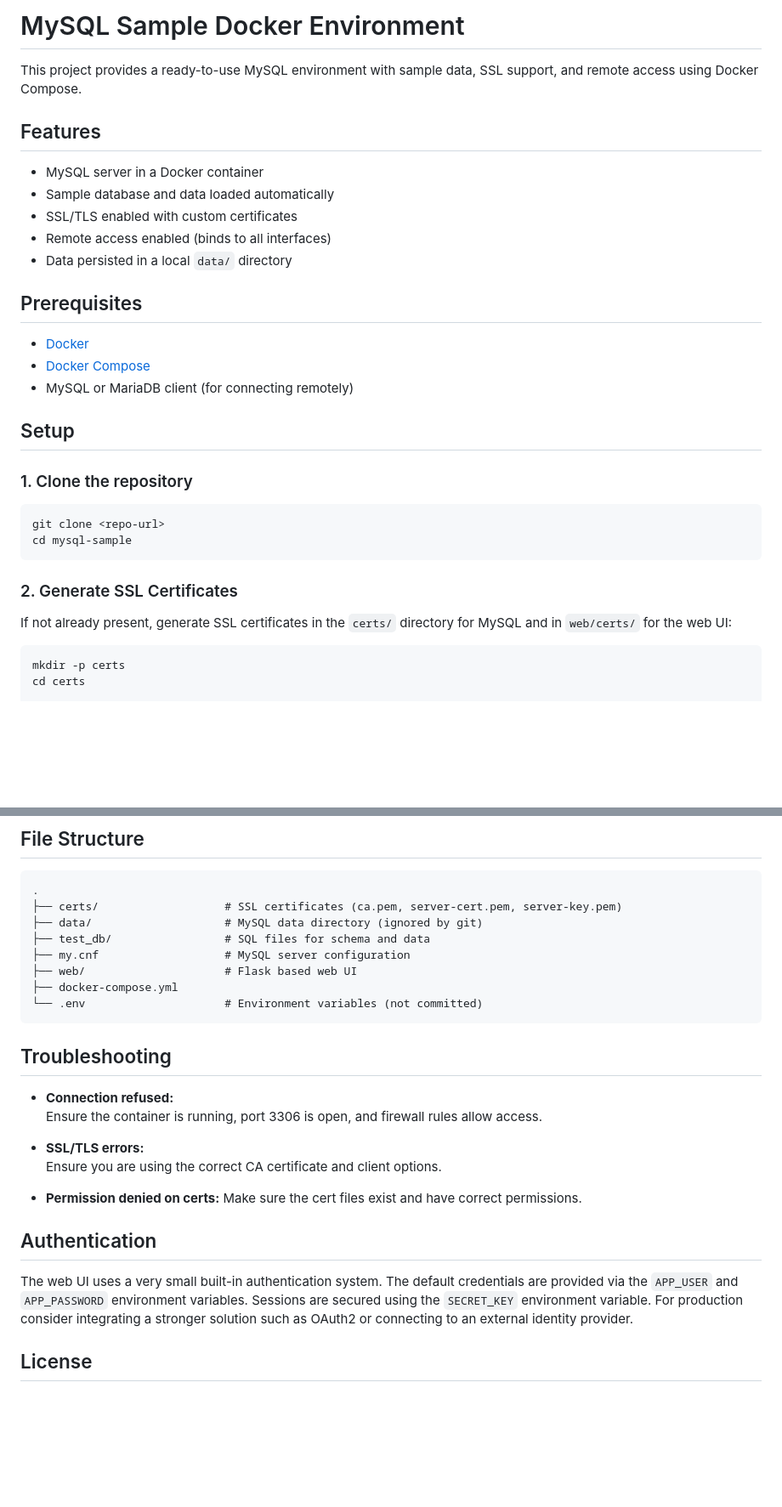
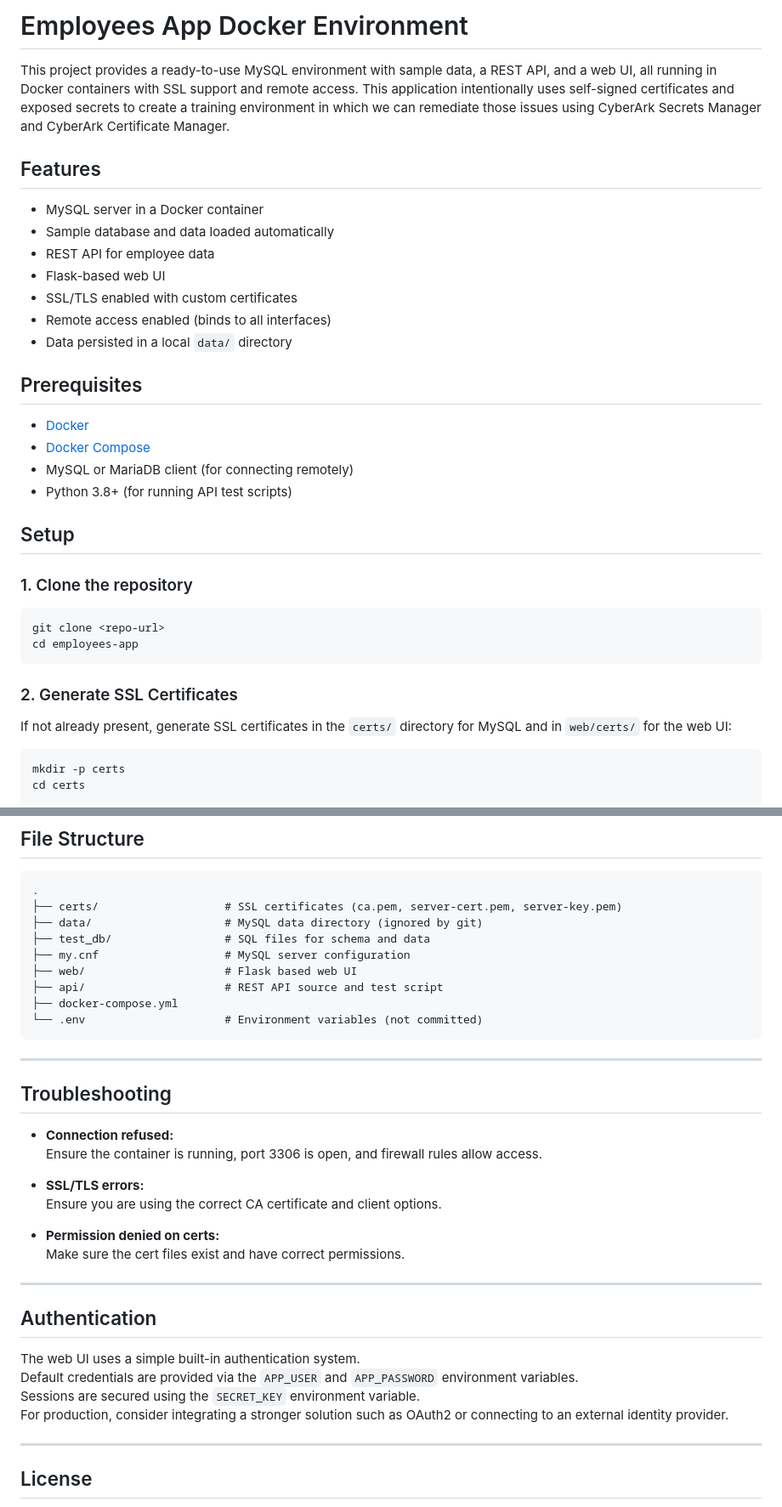
Before and after one commit to gravitylens/employees-app, a Markdown page: README.md, 2 parts joined by grey strips. Shown at 85% size. Drawn GitHub-style; blank space fills up the shorter version.

````diff
--- a/README.md
+++ b/README.md
@@ -1,11 +1,13 @@
-# MySQL Sample Docker Environment
+# Employees App Docker Environment
 
-This project provides a ready-to-use MySQL environment with sample data, SSL support, and remote access using Docker Compose.
+  This project provides a ready-to-use MySQL environment with sample data, a REST API, and a web UI, all running in Docker containers with SSL support and remote access.  This application intentionally uses self-signed certificates and exposed secrets to create a training environment in which we can remediate those issues using CyberArk Secrets Manager and CyberArk Certificate Manager.
 
 ## Features
 
 - MySQL server in a Docker container
 - Sample database and data loaded automatically
+- REST API for employee data
+- Flask-based web UI
 - SSL/TLS enabled with custom certificates
 - Remote access enabled (binds to all interfaces)
 - Data persisted in a local `data/` directory
@@ -15,6 +17,7 @@ This project provides a ready-to-use MySQL environment with sample data, SSL sup
 - [Docker](https://www.docker.com/products/docker-desktop)
 - [Docker Compose](https://docs.docker.com/compose/)
 - MySQL or MariaDB client (for connecting remotely)
+- Python 3.8+ (for running API test scripts)
 
 ## Setup
 
@@ -22,13 +25,12 @@ This project provides a ready-to-use MySQL environment with sample data, SSL sup
 
 ```sh
 git clone <repo-url>
-cd mysql-sample
+cd employees-app
 ```
 
 ### 2. Generate SSL Certificates
 
-If not already present, generate SSL certificates in the `certs/` directory for
-MySQL and in `web/certs/` for the web UI:
+If not already present, generate SSL certificates in the `certs/` directory for MySQL and in `web/certs/` for the web UI:
 
 ```sh
 mkdir -p certs
@@ -152,9 +233,12 @@ FLUSH PRIVILEGES;
 ├── test_db/                 # SQL files for schema and data
 ├── my.cnf                   # MySQL server configuration
 ├── web/                     # Flask based web UI
+├── api/                     # REST API source and test script
 ├── docker-compose.yml
 └── .env                     # Environment variables (not committed)
 ```
+
+---
 
 ## Troubleshooting
 
@@ -167,13 +251,16 @@ FLUSH PRIVILEGES;
 - **Permission denied on certs:**
   Make sure the cert files exist and have correct permissions.
 
+---
+
 ## Authentication
 
-The web UI uses a very small built-in authentication system. The default
-credentials are provided via the `APP_USER` and `APP_PASSWORD` environment
-variables. Sessions are secured using the `SECRET_KEY` environment variable.
-For production consider integrating a stronger solution such as OAuth2 or
-connecting to an external identity provider.
+The web UI uses a simple built-in authentication system.
+Default credentials are provided via the `APP_USER` and `APP_PASSWORD` environment variables.
+Sessions are secured using the `SECRET_KEY` environment variable.
+For production, consider integrating a stronger solution such as OAuth2 or connecting to an external identity provider.
+
+---
 
 ## License
 
````
Also changed, not shown: other parts of README.md (+110 -31 lines).
